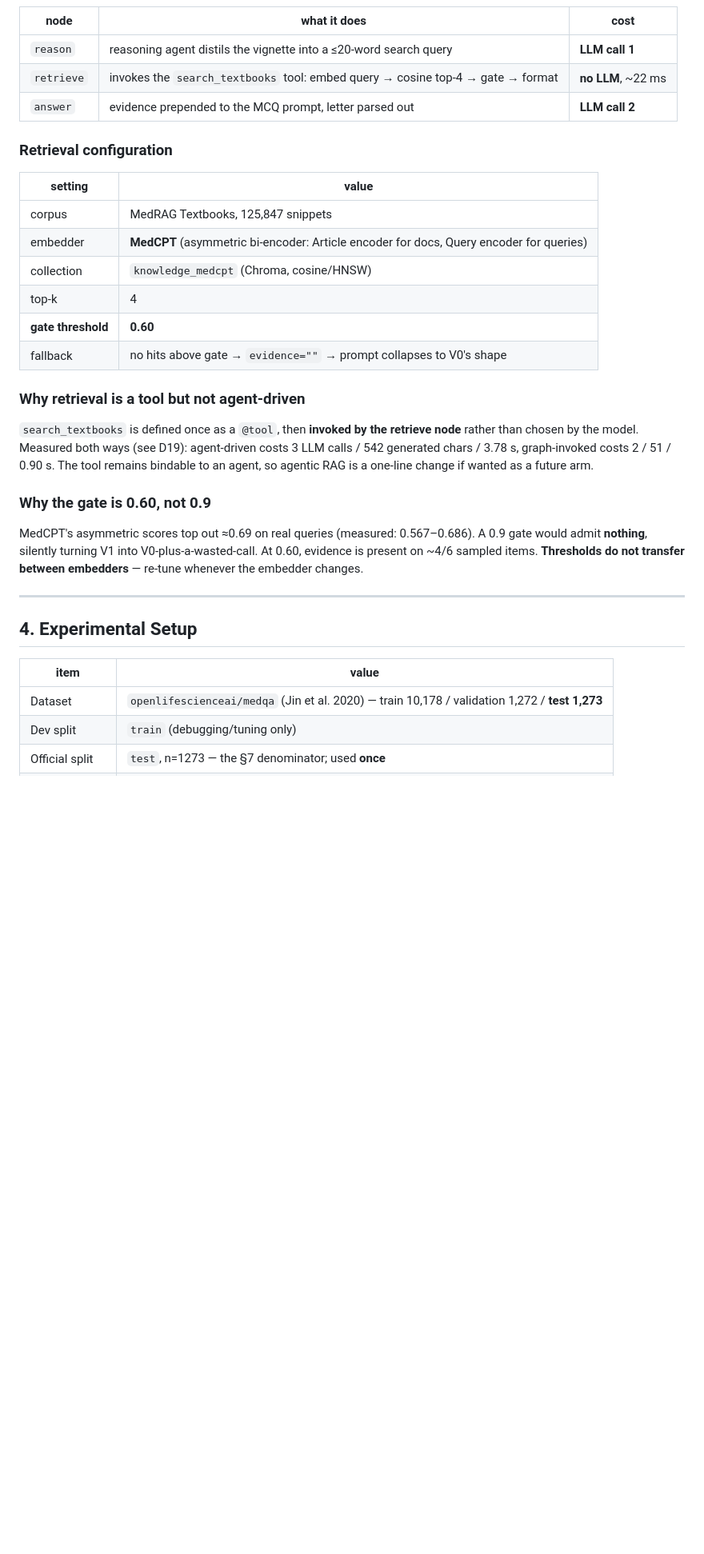
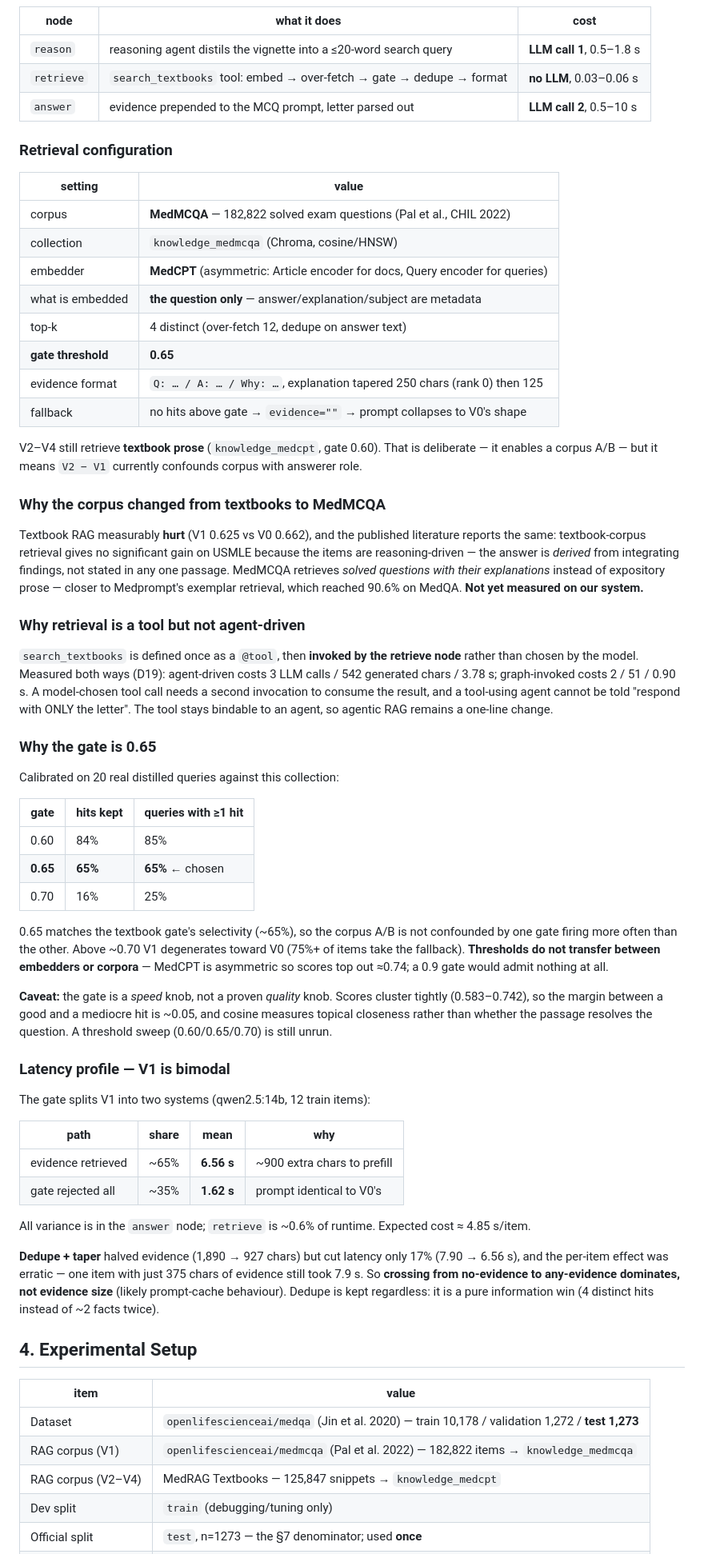
Before and after one commit to tigonguyen/langgraph-agent-hospital, a Markdown page: docs/REPORT_NOTES.md, the part around one of its changes. Shown at 80% size. Rendered like a GitHub page; blank space fills up the shorter version.

Commit message:
docs: full V1 notes with graph, gate calibration and latency

```diff
--- a/docs/REPORT_NOTES.md
+++ b/docs/REPORT_NOTES.md
@@ -110,37 +130,78 @@ answer = parse_choice(reply)
 | node | what it does | cost |
 |---|---|---|
-| `reason` | reasoning agent distils the vignette into a ≤20-word search query | **LLM call 1** |
-| `retrieve` | invokes the `search_textbooks` tool: embed query → cosine top-4 → gate → format | **no LLM**, ~22 ms |
-| `answer` | evidence prepended to the MCQ prompt, letter parsed out | **LLM call 2** |
+| `reason` | reasoning agent distils the vignette into a ≤20-word search query | **LLM call 1**, 0.5–1.8 s |
+| `retrieve` | `search_textbooks` tool: embed → over-fetch → gate → dedupe → format | **no LLM**, 0.03–0.06 s |
+| `answer` | evidence prepended to the MCQ prompt, letter parsed out | **LLM call 2**, 0.5–10 s |
 
 ### Retrieval configuration
 | setting | value |
 |---|---|
-| corpus | MedRAG Textbooks, 125,847 snippets |
-| embedder | **MedCPT** (asymmetric bi-encoder: Article encoder for docs, Query encoder for queries) |
-| collection | `knowledge_medcpt` (Chroma, cosine/HNSW) |
-| top-k | 4 |
-| **gate threshold** | **0.60** |
+| corpus | **MedMCQA** — 182,822 solved exam questions (Pal et al., CHIL 2022) |
+| collection | `knowledge_medmcqa` (Chroma, cosine/HNSW) |
+| embedder | **MedCPT** (asymmetric: Article encoder for docs, Query encoder for queries) |
+| what is embedded | **the question only** — answer/explanation/subject are metadata |
+| top-k | 4 distinct (over-fetch 12, dedupe on answer text) |
+| **gate threshold** | **0.65** |
+| evidence format | `Q: … / A: … / Why: …`, explanation tapered 250 chars (rank 0) then 125 |
 | fallback | no hits above gate → `evidence=""` → prompt collapses to V0's shape |
+
+V2–V4 still retrieve **textbook prose** (`knowledge_medcpt`, gate 0.60). That is deliberate — it enables
+a corpus A/B — but it means `V2 − V1` currently confounds corpus with answerer role.
+
+### Why the corpus changed from textbooks to MedMCQA
+Textbook RAG measurably **hurt** (V1 0.625 vs V0 0.662), and the published literature reports the same:
+textbook-corpus retrieval gives no significant gain on USMLE because the items are reasoning-driven —
+the answer is *derived* from integrating findings, not stated in any one passage. MedMCQA retrieves
+*solved questions with their explanations* instead of expository prose — closer to Medprompt's exemplar
+retrieval, which reached 90.6% on MedQA. **Not yet measured on our system.**
 
 ### Why retrieval is a tool but not agent-driven
 `search_textbooks` is defined once as a `@tool`, then **invoked by the retrieve node** rather than chosen
-by the model. Measured both ways (see D19): agent-driven costs 3 LLM calls / 542 generated chars /
-3.78 s, graph-invoked costs 2 / 51 / 0.90 s. The tool remains bindable to an agent, so agentic RAG is a
-one-line change if wanted as a future arm.
+by the model. Measured both ways (D19): agent-driven costs 3 LLM calls / 542 generated chars / 3.78 s;
+graph-invoked costs 2 / 51 / 0.90 s. A model-chosen tool call needs a second invocation to consume the
+result, and a tool-using agent cannot be told "respond with ONLY the letter". The tool stays bindable to
+an agent, so agentic RAG remains a one-line change.
 
-### Why the gate is 0.60, not 0.9
-MedCPT's asymmetric scores top out ≈0.69 on real queries (measured: 0.567–0.686). A 0.9 gate would admit
-**nothing**, silently turning V1 into V0-plus-a-wasted-call. At 0.60, evidence is present on ~4/6 sampled
-items. **Thresholds do not transfer between embedders** — re-tune whenever the embedder changes.
+### Why the gate is 0.65
+Calibrated on 20 real distilled queries against this collection:
 
----
+| gate | hits kept | queries with ≥1 hit |
+|---|---|---|
+| 0.60 | 84% | 85% |
+| **0.65** | **65%** | **65%** ← chosen |
+| 0.70 | 16% | 25% |
+
+0.65 matches the textbook gate's selectivity (~65%), so the corpus A/B is not confounded by one gate
+firing more often than the other. Above ~0.70 V1 degenerates toward V0 (75%+ of items take the fallback).
+**Thresholds do not transfer between embedders or corpora** — MedCPT is asymmetric so scores top out
+≈0.74; a 0.9 gate would admit nothing at all.
+
+**Caveat:** the gate is a *speed* knob, not a proven *quality* knob. Scores cluster tightly (0.583–0.742),
+so the margin between a good and a mediocre hit is ~0.05, and cosine measures topical closeness rather
+than whether the passage resolves the question. A threshold sweep (0.60/0.65/0.70) is still unrun.
+
+### Latency profile — V1 is bimodal
+The gate splits V1 into two systems (qwen2.5:14b, 12 train items):
+
+| path | share | mean | why |
+|---|---|---|---|
+| evidence retrieved | ~65% | **6.56 s** | ~900 extra chars to prefill |
+| gate rejected all | ~35% | **1.62 s** | prompt identical to V0's |
+
+All variance is in the `answer` node; `retrieve` is ~0.6% of runtime. Expected cost ≈ 4.85 s/item.
+
+**Dedupe + taper** halved evidence (1,890 → 927 chars) but cut latency only 17% (7.90 → 6.56 s), and the
+per-item effect was erratic — one item with just 375 chars of evidence still took 7.9 s. So **crossing
+from no-evidence to any-evidence dominates, not evidence size** (likely prompt-cache behaviour). Dedupe
+is kept regardless: it is a pure information win (4 distinct hits instead of ~2 facts twice).
 
 ## 4. Experimental Setup
 
 | item | value |
 |---|---|
 | Dataset | `openlifescienceai/medqa` (Jin et al. 2020) — train 10,178 / validation 1,272 / **test 1,273** |
+| RAG corpus (V1) | `openlifescienceai/medmcqa` (Pal et al. 2022) — 182,822 items → `knowledge_medmcqa` |
+| RAG corpus (V2–V4) | MedRAG Textbooks — 125,847 snippets → `knowledge_medcpt` |
 | Dev split | `train` (debugging/tuning only) |
 | Official split | `test`, n=1273 — the §7 denominator; used **once** |
 | Default model | `qwen2.5:7b` (CLI default), `qwen2.5:14b` (library default) |
```
Also changed, not shown: other parts of docs/REPORT_NOTES.md (+21 -1 lines).
